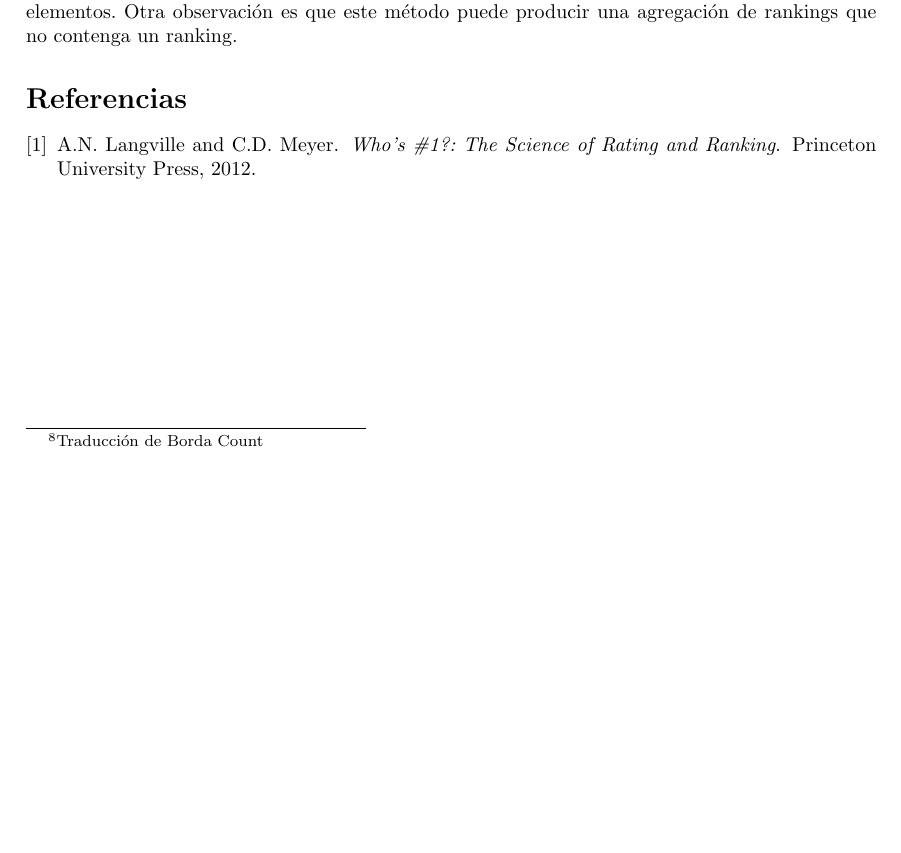
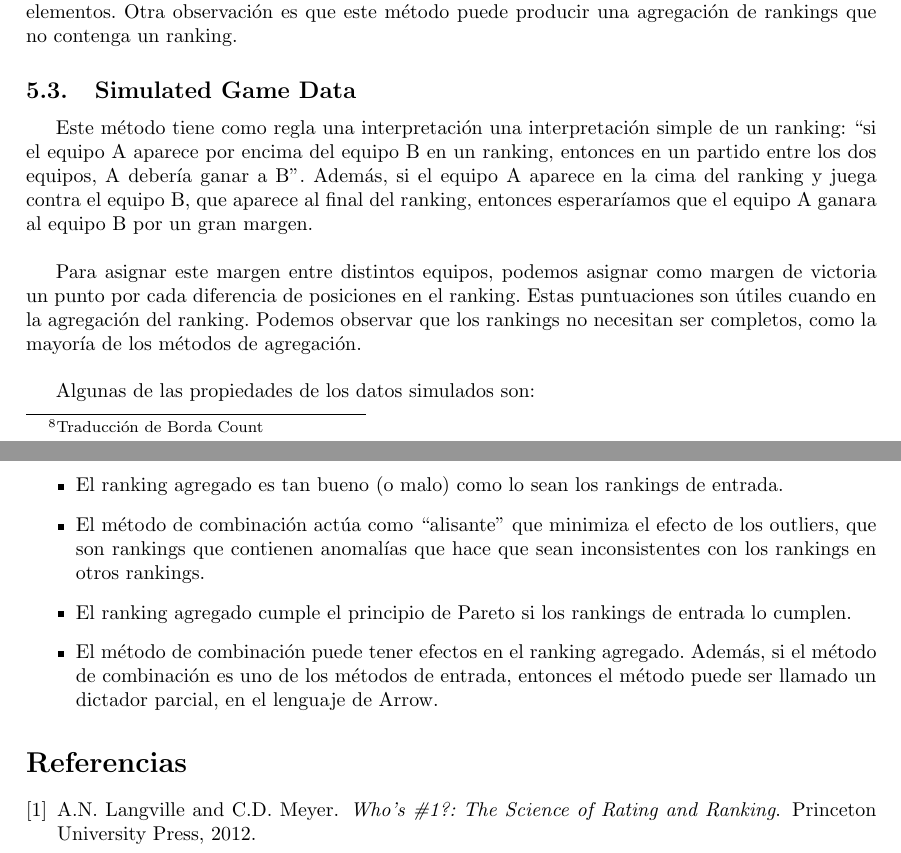
Before and after one commit to jiep/TFG, a LaTeX document (Notas y definiciones.tex, which reads libro.tex): part of page 12 of 12 before the commit and two parts of pages 12 and 13 of 13 after it, the two joined at a grey line, cut so that both start at the same text, the shorter picture padded with empty space. Compiled offline with pdfLaTeX.

Commit message:
Añadido nuevo método

```diff
--- a/libro.tex
+++ b/libro.tex
@@ -34,3 +34,18 @@ Otro método muy sencillo de agregación de rankings es el ranking promedio. En
 Hay varias estrategias para romper los empates. Expondremos dos. La primera estrategia hace uso de los datos pasados para romper los empates. La segunda, es asignar una lista ordenada como ``lista tie-break``, que funciona bien para parejas de empates.\\
 
 Notar que este método sólo puede usarse cuando todos los rankings contienen todos los mismos elementos. Otra observación es que este método puede producir una agregación de rankings que no contenga un ranking.
+
+\subsection{Simulated Game Data}
+
+Este método tiene como regla una interpretación una interpretación simple de un ranking: ``si el equipo A aparece por encima del equipo B en un ranking, entonces en un partido entre los dos equipos, A debería ganar a B''. Además, si el equipo A aparece en la cima del ranking y juega contra el equipo B, que aparece al final del ranking, entonces esperaríamos que el equipo A ganara al equipo B por un gran margen.\\
+
+Para asignar este margen entre distintos equipos, podemos asignar como margen de victoria un punto por cada diferencia de posiciones en el ranking. Estas puntuaciones son útiles cuando en la agregación del ranking. Podemos observar que los rankings no necesitan ser completos, como la mayoría de los métodos de agregación.\\
+
+Algunas de las propiedades de los datos simulados son:
+
+\begin{itemize}
+\item El ranking agregado es tan bueno (o malo) como lo sean los rankings de entrada.
+\item El método de combinación actúa como ``alisante'' que minimiza el efecto de los outliers, que son rankings que contienen  anomalías que hace que sean inconsistentes con los rankings en otros rankings.
+\item El ranking agregado cumple el principio de Pareto si los rankings de entrada lo cumplen.
+\item El método de combinación puede tener efectos en el ranking agregado. Además, si el método de combinación es uno de los métodos de entrada, entonces el método puede ser llamado un dictador parcial, en el lenguaje de Arrow.
+\end{itemize}
```
